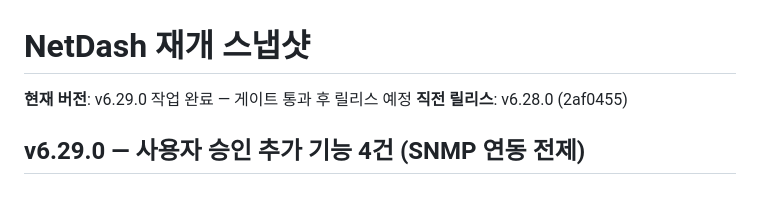
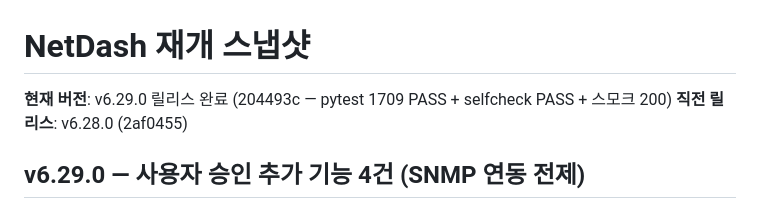
Before and after one commit to yonguncho/netdash-m1, a Markdown page: NetDash_RESUME.md, the part around the change. Rendered like a GitHub page.

Commit message:
docs: RESUME v6.29.0 릴리스 완료 반영
Co-Authored-By: Claude Fable 5 <noreply@anthropic.com>

```diff
--- a/NetDash_RESUME.md
+++ b/NetDash_RESUME.md
@@ -1,6 +1,6 @@
 # NetDash 재개 스냅샷
 
-**현재 버전**: v6.29.0 작업 완료 — 게이트 통과 후 릴리스 예정
+**현재 버전**: v6.29.0 릴리스 완료 (204493c — pytest 1709 PASS + selfcheck PASS + 스모크 200)
 **직전 릴리스**: v6.28.0 (2af0455)
 
 ## v6.29.0 — 사용자 승인 추가 기능 4건 (SNMP 연동 전제)
```
